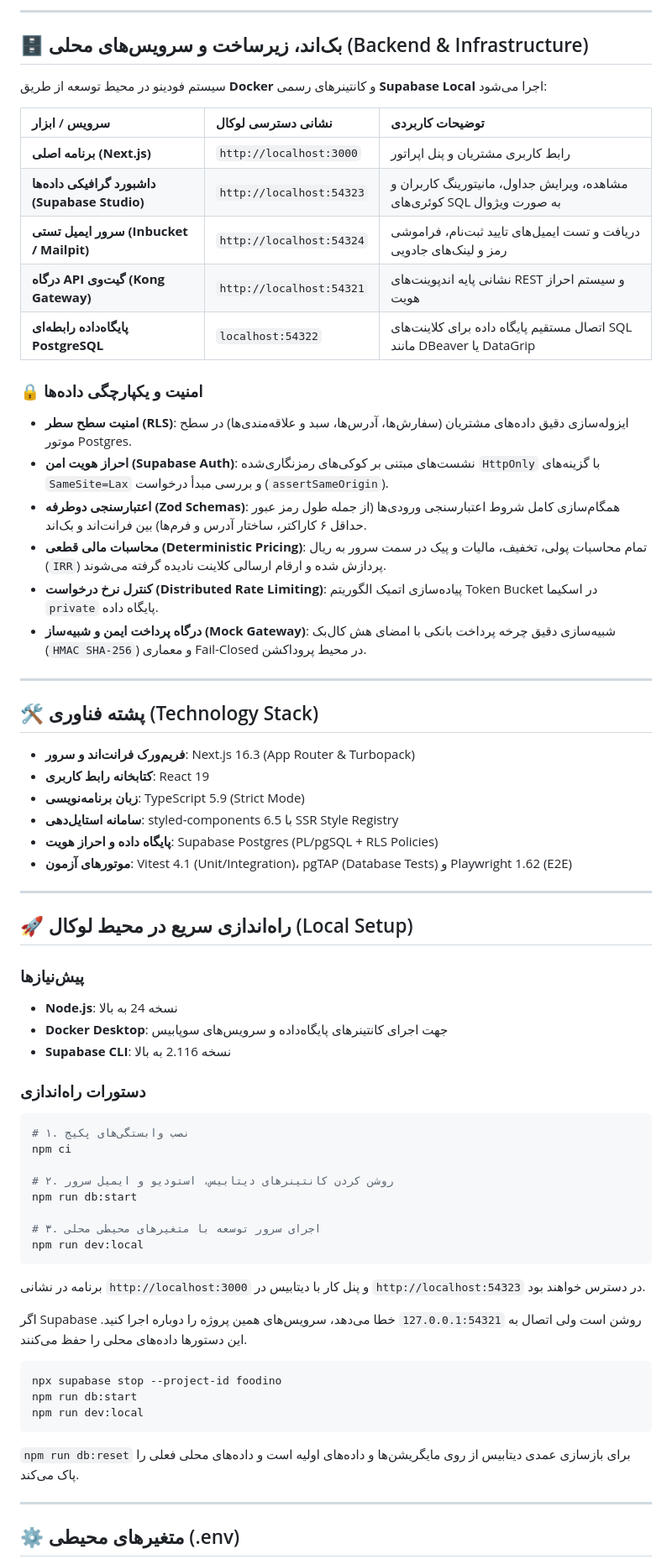
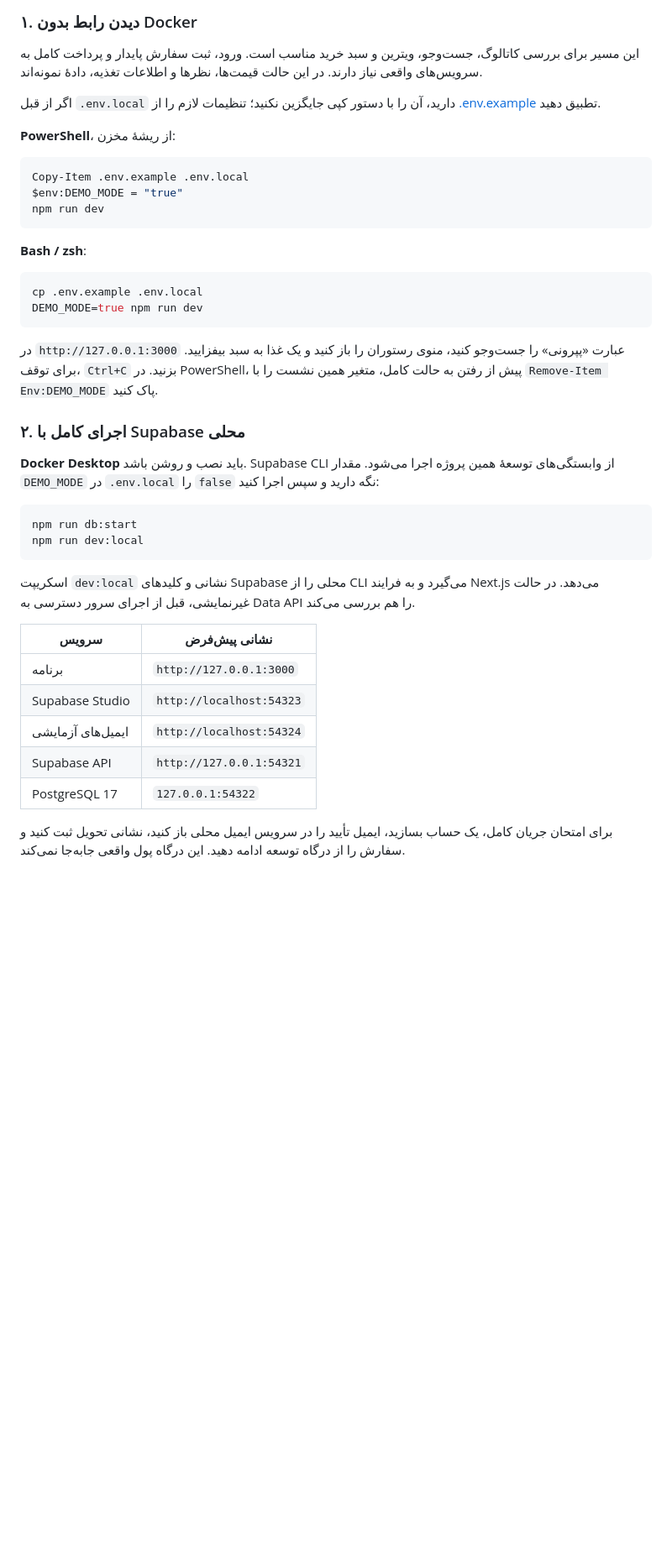
Before and after one commit to Pezhm4n/Foodino---Online-Food-Ordering-Platform, a Markdown page: README.md, the part around one of its changes. Shown at 84% size. GitHub-like rendering; blank space fills up the shorter version.

````diff
--- a/README.md
+++ b/README.md
@@ -101,72 +72,46 @@ flowchart TD
 ```
 
----
+### ۱. دیدن رابط بدون Docker
 
-## 🗄️ بک‌اند، زیرساخت و سرویس‌های محلی (Backend & Infrastructure)
+این مسیر برای بررسی کاتالوگ، جست‌وجو، ویترین و سبد خرید مناسب است. ورود، ثبت سفارش پایدار و پرداخت کامل به سرویس‌های واقعی نیاز دارند. در این حالت قیمت‌ها، نظرها و اطلاعات تغذیه، دادهٔ نمونه‌اند.
 
-سیستم فودینو در محیط توسعه از طریق **Docker** و کانتینرهای رسمی **Supabase Local** اجرا می‌شود:
+اگر از قبل `.env.local` دارید، آن را با دستور کپی جایگزین نکنید؛ تنظیمات لازم را از [.env.example](.env.example) تطبیق دهید.
 
-| سرویس / ابزار | نشانی دسترسی لوکال | توضیحات کاربردی |
-| :--- | :--- | :--- |
-| **برنامه اصلی (Next.js)** | `http://localhost:3000` | رابط کاربری مشتریان و پنل اپراتور |
-| **داشبورد گرافیکی داده‌ها (Supabase Studio)** | `http://localhost:54323` | مشاهده، ویرایش جداول، مانیتورینگ کاربران و کوئری‌های SQL به صورت ویژوال |
-| **سرور ایمیل تستی (Inbucket / Mailpit)** | `http://localhost:54324` | دریافت و تست ایمیل‌های تایید ثبت‌نام، فراموشی رمز و لینک‌های جادویی |
-| **درگاه API گیت‌وی (Kong Gateway)** | `http://localhost:54321` | نشانی پایه اندپوینت‌های REST و سیستم احراز هویت |
-| **پایگاه‌داده رابطه‌ای PostgreSQL** | `localhost:54322` | اتصال مستقیم پایگاه داده برای کلاینت‌های SQL مانند DBeaver یا DataGrip |
+**PowerShell**، از ریشهٔ مخزن:
 
-### 🔒 امنیت و یکپارچگی داده‌ها
-- **امنیت سطح سطر (RLS)**: ایزوله‌سازی دقیق داده‌های مشتریان (سفارش‌ها، آدرس‌ها، سبد و علاقه‌مندی‌ها) در سطح موتور Postgres.
-- **احراز هویت امن (Supabase Auth)**: نشست‌های مبتنی بر کوکی‌های رمزنگاری‌شده `HttpOnly` با گزینه‌های `SameSite=Lax` و بررسی مبدأ درخواست (`assertSameOrigin`).
-- **اعتبارسنجی دوطرفه (Zod Schemas)**: همگام‌سازی کامل شروط اعتبارسنجی ورودی‌ها (از جمله طول رمز عبور حداقل ۶ کاراکتر، ساختار آدرس و فرم‌ها) بین فرانت‌اند و بک‌اند.
-- **محاسبات مالی قطعی (Deterministic Pricing)**: تمام محاسبات پولی، تخفیف، مالیات و پیک در سمت سرور به ریال (`IRR`) پردازش شده و ارقام ارسالی کلاینت نادیده گرفته می‌شوند.
-- **کنترل نرخ درخواست (Distributed Rate Limiting)**: پیاده‌سازی اتمیک الگوریتم Token Bucket در اسکیما `private` پایگاه داده.
-- **درگاه پرداخت ایمن و شبیه‌ساز (Mock Gateway)**: شبیه‌سازی دقیق چرخه پرداخت بانکی با امضای هش کال‌بک (`HMAC SHA-256`) و معماری Fail-Closed در محیط پروداکشن.
-
----
-
-## 🛠️ پشته فناوری (Technology Stack)
-
-- **فریم‌ورک فرانت‌اند و سرور**: Next.js 16.3 (App Router & Turbopack)
-- **کتابخانه رابط کاربری**: React 19
-- **زبان برنامه‌نویسی**: TypeScript 5.9 (Strict Mode)
-- **سامانه استایل‌دهی**: styled-components 6.5 با SSR Style Registry
-- **پایگاه داده و احراز هویت**: Supabase Postgres (PL/pgSQL + RLS Policies)
-- **موتورهای آزمون**: Vitest 4.1 (Unit/Integration)، pgTAP (Database Tests) و Playwright 1.62 (E2E)
-
----
-
-## 🚀 راه‌اندازی سریع در محیط لوکال (Local Setup)
-
-### پیش‌نیازها
-- **Node.js**: نسخه 24 به بالا
-- **Docker Desktop**: جهت اجرای کانتینرهای پایگاه‌داده و سرویس‌های سوپابیس
-- **Supabase CLI**: نسخه 2.116 به بالا
-
-### دستورات راه‌اندازی
-```bash
-# ۱. نصب وابستگی‌های پکیج
-npm ci
-
-# ۲. روشن کردن کانتینرهای دیتابیس، استودیو و ایمیل سرور
-npm run db:start
-
-# ۳. اجرای سرور توسعه با متغیرهای محیطی محلی
-npm run dev:local
+```powershell
+Copy-Item .env.example .env.local
+$env:DEMO_MODE = "true"
+npm run dev
 ```
 
-برنامه در نشانی `http://localhost:3000` و پنل کار با دیتابیس در `http://localhost:54323` در دسترس خواهند بود.
-
-اگر Supabase روشن است ولی اتصال به `127.0.0.1:54321` خطا می‌دهد، سرویس‌های همین پروژه را دوباره اجرا کنید. این دستورها داده‌های محلی را حفظ می‌کنند.
+**Bash / zsh**:
 
 ```bash
-npx supabase stop --project-id foodino
+cp .env.example .env.local
+DEMO_MODE=true npm run dev
+```
+
+در `http://127.0.0.1:3000` عبارت «پپرونی» را جست‌وجو کنید، منوی رستوران را باز کنید و یک غذا به سبد بیفزایید. برای توقف، `Ctrl+C` بزنید. در PowerShell، پیش از رفتن به حالت کامل، متغیر همین نشست را با `Remove-Item Env:DEMO_MODE` پاک کنید.
+
+### ۲. اجرای کامل با Supabase محلی
+
+**Docker Desktop** باید نصب و روشن باشد. Supabase CLI از وابستگی‌های توسعهٔ همین پروژه اجرا می‌شود. مقدار `DEMO_MODE` در `.env.local` را `false` نگه دارید و سپس اجرا کنید:
+
+```bash
 npm run db:start
 npm run dev:local
 ```
 
-`npm run db:reset` برای بازسازی عمدی دیتابیس از روی مایگریشن‌ها و داده‌های اولیه است و داده‌های محلی فعلی را پاک می‌کند.
+اسکریپت `dev:local` نشانی و کلیدهای Supabase محلی را از CLI می‌گیرد و به فرایند Next.js می‌دهد. در حالت غیرنمایشی، قبل از اجرای سرور دسترسی به Data API را هم بررسی می‌کند.
 
----
+| سرویس | نشانی پیش‌فرض |
+| --- | --- |
+| برنامه | `http://127.0.0.1:3000` |
+| Supabase Studio | `http://localhost:54323` |
+| ایمیل‌های آزمایشی | `http://localhost:54324` |
+| Supabase API | `http://127.0.0.1:54321` |
+| PostgreSQL 17 | `127.0.0.1:54322` |
 
-## ⚙️ متغیرهای محیطی (.env)
+برای امتحان جریان کامل، یک حساب بسازید، ایمیل تأیید را در سرویس ایمیل محلی باز کنید، نشانی تحویل ثبت کنید و سفارش را از درگاه توسعه ادامه دهید. این درگاه پول واقعی جابه‌جا نمی‌کند.
 
````
Also changed, not shown: other parts of README.md (+141 -129 lines), README.en.md (added, +216 -0 lines), docs/screenshots/cart-mobile.png (added), docs/screenshots/home-desktop.png (added), docs/screenshots/restaurant-desktop.png (added), docs/screenshots/restaurants-desktop.png (added), docs/screenshots/showcase-mobile.png (added).
